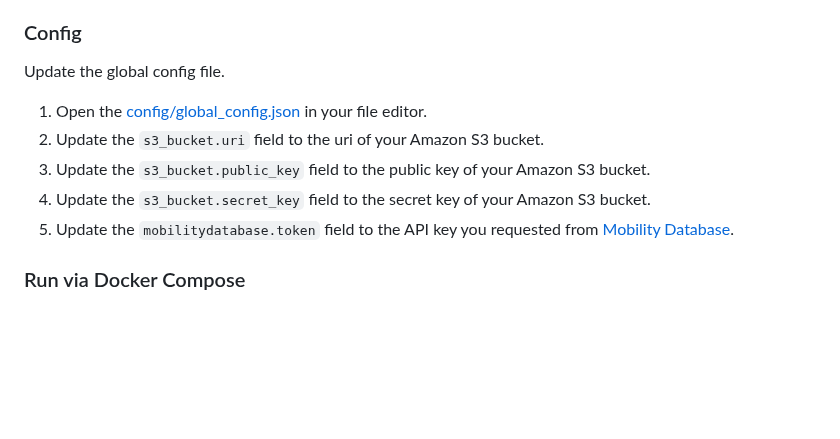
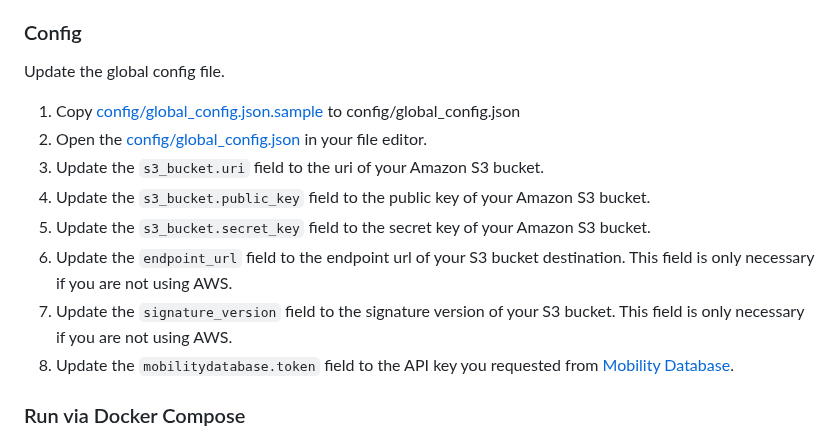
Before and after one commit to tsdataclinic/gtfs-realtime-capsule, a Markdown page: README.md, the part around the change. Drawn GitHub-style; blank space fills up the shorter version.

Commit message:
Updated readme
Added instructions to include new global_config.json fields

```diff
--- a/README.md
+++ b/README.md
@@ -62,10 +62,13 @@ It is a rich dataset, however the feeds are ephemeral. With each update, the fee
 ### Config
 
 Update the global config file.
+1. Copy [config/global_config.json.sample](config/global_config.json.sample) to config/global_config.json
 1. Open the [config/global_config.json](config/global_config.json) in your file editor.
 1. Update the `s3_bucket.uri` field to the uri of your Amazon S3 bucket.
 1. Update the `s3_bucket.public_key` field to the public key of your Amazon S3 bucket.
 1. Update the `s3_bucket.secret_key` field to the secret key of your Amazon S3 bucket.
+1. Update the `endpoint_url` field to the endpoint url of your S3 bucket destination. This field is only necessary if you are not using AWS.
+1. Update the `signature_version` field to the signature version of your S3 bucket. This field is only necessary if you are not using AWS.
 1. Update the `mobilitydatabase.token` field to the API key you requested from [Mobility Database](https://mobilitydatabase.org/).
 
 
```
